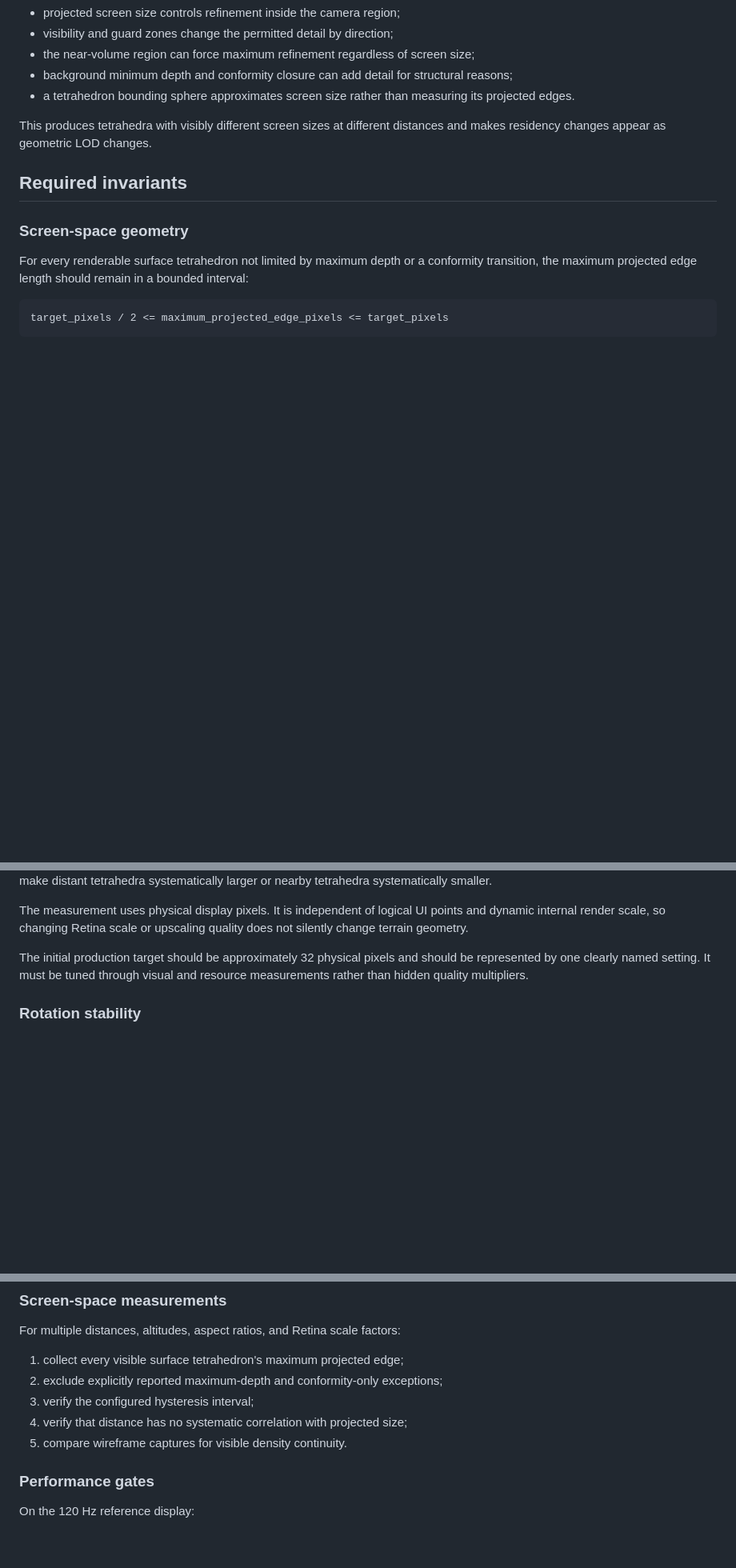
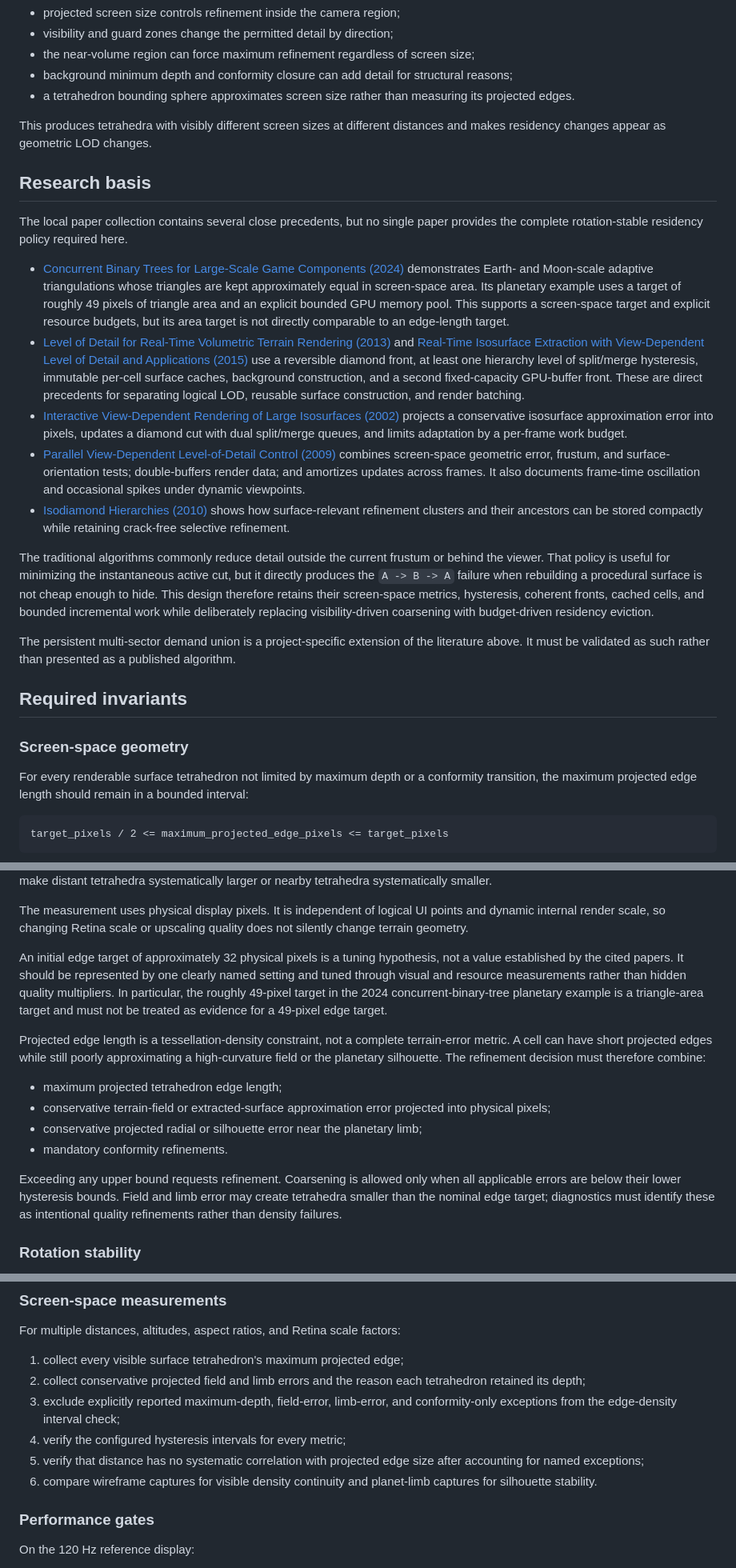
Before and after one commit to ChristofferGreen/htet, a Markdown page: docs/terrain-lod-residency-redesign.md, 3 parts joined by grey strips. Shown at 80% size. GitHub-like rendering; blank space fills up the shorter version.

Commit message:
Ground terrain LOD redesign in research

```diff
--- a/docs/terrain-lod-residency-redesign.md
+++ b/docs/terrain-lod-residency-redesign.md
@@ -43,6 +43,56 @@ The current LOD calculation also mixes unrelated policies:
 This produces tetrahedra with visibly different screen sizes at different
 distances and makes residency changes appear as geometric LOD changes.
 
+## Research basis
+
+The local paper collection contains several close precedents, but no single
+paper provides the complete rotation-stable residency policy required here.
+
+- [Concurrent Binary Trees for Large-Scale Game Components
+  (2024)](../papers/hierarchy/2024-Concurrent%20Binary%20Trees%20for%20Large-Scale%20Game%20Components.pdf)
+  demonstrates Earth- and Moon-scale adaptive triangulations whose triangles
+  are kept approximately equal in screen-space area. Its planetary example
+  uses a target of roughly 49 pixels of triangle area and an explicit bounded
+  GPU memory pool. This supports a screen-space target and explicit resource
+  budgets, but its area target is not directly comparable to an edge-length
+  target.
+- [Level of Detail for Real-Time Volumetric Terrain Rendering
+  (2013)](../papers/hierarchy/2013-Level%20of%20Detail%20for%20Real-Time%20Volumetric%20Terrain%20Rendering.pdf)
+  and [Real-Time Isosurface Extraction with View-Dependent Level of Detail
+  and Applications
+  (2015)](../papers/subdivision/2015-Real-Time%20Isosurface%20Extraction%20with%20View-Dependent%20Level%20of%20Detail%20and%20Applications.pdf)
+  use a reversible diamond front, at least one hierarchy level of split/merge
+  hysteresis, immutable per-cell surface caches, background construction, and
+  a second fixed-capacity GPU-buffer front. These are direct precedents for
+  separating logical LOD, reusable surface construction, and render batching.
+- [Interactive View-Dependent Rendering of Large Isosurfaces
+  (2002)](../papers/subdivision/2002-Interactive%20View-Dependent%20Rendering%20of%20Large%20Isosurfaces.pdf)
+  projects a conservative isosurface approximation error into pixels, updates
+  a diamond cut with dual split/merge queues, and limits adaptation by a
+  per-frame work budget.
+- [Parallel View-Dependent Level-of-Detail Control
+  (2009)](../papers/hierarchy/2009-Parallel%20View-Dependent%20Level-of-Detail%20Control.pdf)
+  combines screen-space geometric error, frustum, and surface-orientation
+  tests; double-buffers render data; and amortizes updates across frames. It
+  also documents frame-time oscillation and occasional spikes under dynamic
+  viewpoints.
+- [Isodiamond Hierarchies
+  (2010)](../papers/subdivision/2010-Isodiamond%20Hierarchies%20-%20An%20Efficient%20Multiresolution%20Representation%20for%20Isosurfaces%20and%20Interval%20Volumes.pdf)
+  shows how surface-relevant refinement clusters and their ancestors can be
+  stored compactly while retaining crack-free selective refinement.
+
+The traditional algorithms commonly reduce detail outside the current
+frustum or behind the viewer. That policy is useful for minimizing the
+instantaneous active cut, but it directly produces the `A -> B -> A` failure
+when rebuilding a procedural surface is not cheap enough to hide. This design
+therefore retains their screen-space metrics, hysteresis, coherent fronts,
+cached cells, and bounded incremental work while deliberately replacing
+visibility-driven coarsening with budget-driven residency eviction.
+
+The persistent multi-sector demand union is a project-specific extension of
+the literature above. It must be validated as such rather than presented as a
+published algorithm.
+
 ## Required invariants
 
 ### Screen-space geometry
@@ -63,9 +113,30 @@ The measurement uses physical display pixels. It is independent of logical UI
 points and dynamic internal render scale, so changing Retina scale or
 upscaling quality does not silently change terrain geometry.
 
-The initial production target should be approximately 32 physical pixels and
-should be represented by one clearly named setting. It must be tuned through
-visual and resource measurements rather than hidden quality multipliers.
+An initial edge target of approximately 32 physical pixels is a tuning
+hypothesis, not a value established by the cited papers. It should be
+represented by one clearly named setting and tuned through visual and resource
+measurements rather than hidden quality multipliers. In particular, the
+roughly 49-pixel target in the 2024 concurrent-binary-tree planetary example
+is a triangle-area target and must not be treated as evidence for a 49-pixel
+edge target.
+
+Projected edge length is a tessellation-density constraint, not a complete
+terrain-error metric. A cell can have short projected edges while still
+poorly approximating a high-curvature field or the planetary silhouette. The
+refinement decision must therefore combine:
+
+- maximum projected tetrahedron edge length;
+- conservative terrain-field or extracted-surface approximation error
+  projected into physical pixels;
+- conservative projected radial or silhouette error near the planetary limb;
+- mandatory conformity refinements.
+
+Exceeding any upper bound requests refinement. Coarsening is allowed only when
+all applicable errors are below their lower hysteresis bounds. Field and limb
+error may create tetrahedra smaller than the nominal edge target; diagnostics
+must identify these as intentional quality refinements rather than density
+failures.
 
 ### Rotation stability
 
@@ -265,10 +346,15 @@ and must not increase its maximum projected edge error.
 For multiple distances, altitudes, aspect ratios, and Retina scale factors:
 
 1. collect every visible surface tetrahedron's maximum projected edge;
-2. exclude explicitly reported maximum-depth and conformity-only exceptions;
-3. verify the configured hysteresis interval;
-4. verify that distance has no systematic correlation with projected size;
-5. compare wireframe captures for visible density continuity.
+2. collect conservative projected field and limb errors and the reason each
+   tetrahedron retained its depth;
+3. exclude explicitly reported maximum-depth, field-error, limb-error, and
+   conformity-only exceptions from the edge-density interval check;
+4. verify the configured hysteresis intervals for every metric;
+5. verify that distance has no systematic correlation with projected edge
+   size after accounting for named exceptions;
+6. compare wireframe captures for visible density continuity and planet-limb
+   captures for silhouette stability.
 
 ### Performance gates
 
```
Also changed, not shown: other parts of docs/terrain-lod-residency-redesign.md (+31 -17 lines).
